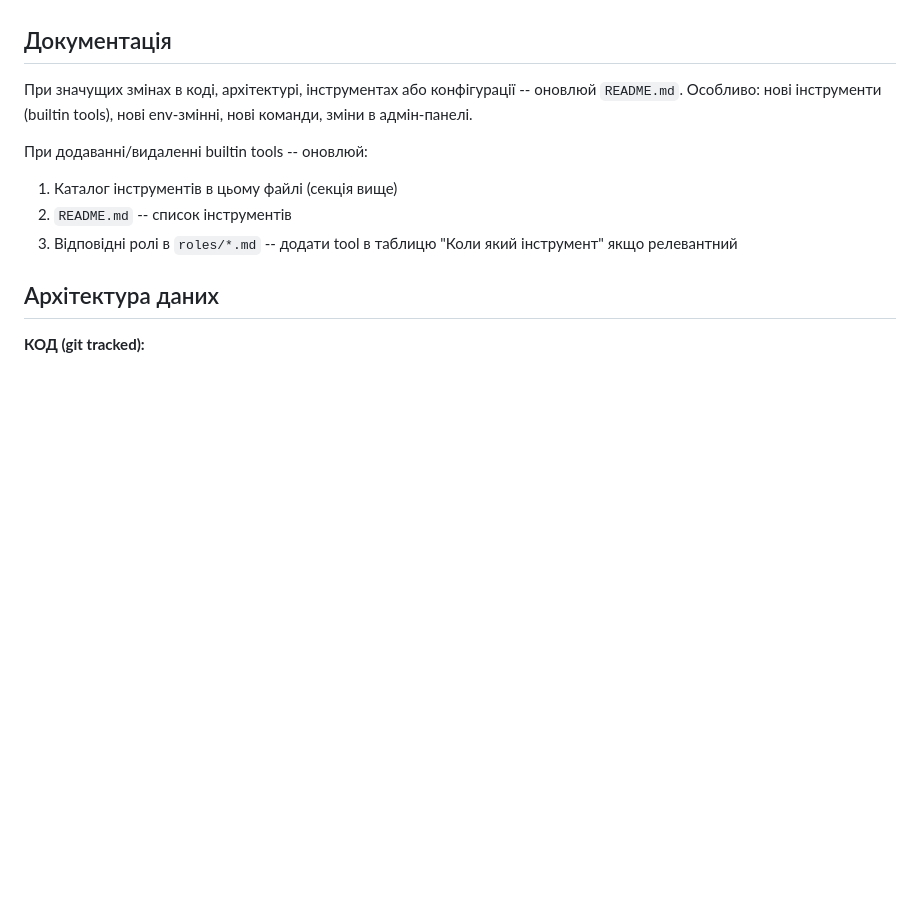
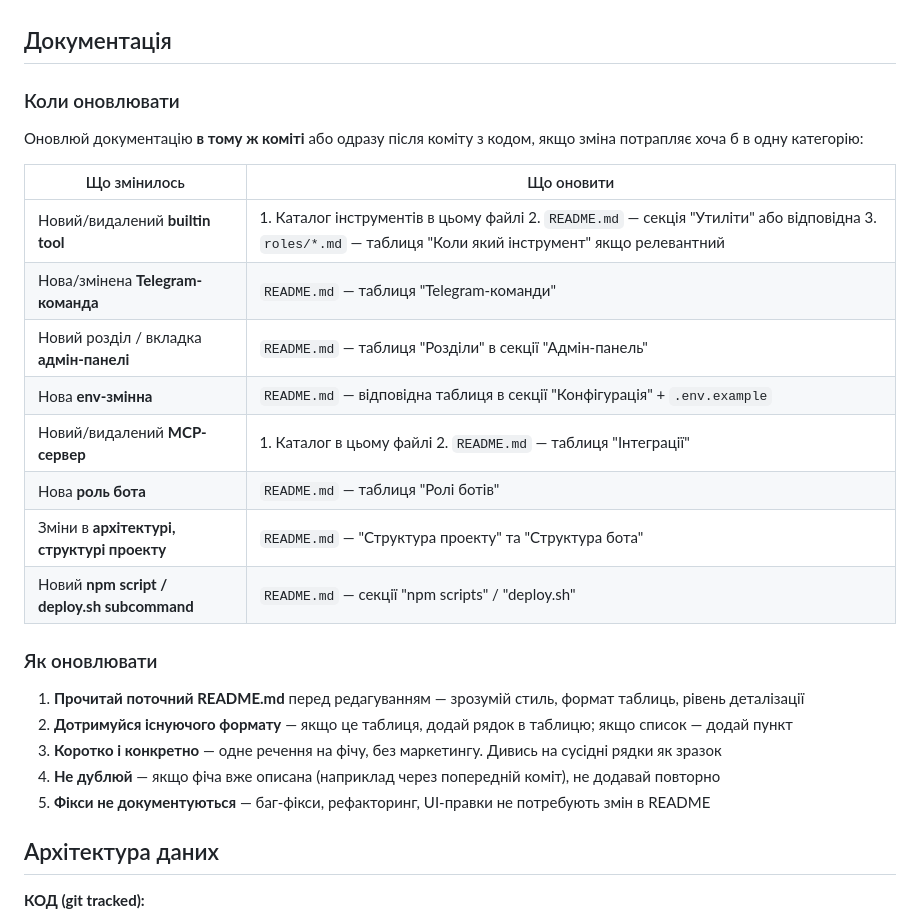
Before and after one commit to cohe4ko/BotVa, a Markdown page: CLAUDE.md, the part around the change. Drawn GitHub-style; blank space fills up the shorter version.

Commit message:
docs: add documentation update instructions to CLAUDE.md

```diff
--- a/CLAUDE.md
+++ b/CLAUDE.md
@@ -132,13 +132,28 @@ pptx, ship-learn-next
 
 ## Документація
 
-При значущих змінах в коді, архітектурі, інструментах або конфігурації -- оновлюй `README.md`.
-Особливо: нові інструменти (builtin tools), нові env-змінні, нові команди, зміни в адмін-панелі.
+### Коли оновлювати
 
-При додаванні/видаленні builtin tools -- оновлюй:
-1. Каталог інструментів в цьому файлі (секція вище)
-2. `README.md` -- список інструментів
-3. Відповідні ролі в `roles/*.md` -- додати tool в таблицю "Коли який інструмент" якщо релевантний
+Оновлюй документацію **в тому ж коміті** або одразу після коміту з кодом, якщо зміна потрапляє хоча б в одну категорію:
+
+| Що змінилось | Що оновити |
+|---|---|
+| Новий/видалений **builtin tool** | 1. Каталог інструментів в цьому файлі 2. `README.md` — секція "Утиліти" або відповідна 3. `roles/*.md` — таблиця "Коли який інструмент" якщо релевантний |
+| Нова/змінена **Telegram-команда** | `README.md` — таблиця "Telegram-команди" |
+| Новий розділ / вкладка **адмін-панелі** | `README.md` — таблиця "Розділи" в секції "Адмін-панель" |
+| Нова **env-змінна** | `README.md` — відповідна таблиця в секції "Конфігурація" + `.env.example` |
+| Новий/видалений **MCP-сервер** | 1. Каталог в цьому файлі 2. `README.md` — таблиця "Інтеграції" |
+| Нова **роль бота** | `README.md` — таблиця "Ролі ботів" |
+| Зміни в **архітектурі, структурі проекту** | `README.md` — "Структура проекту" та "Структура бота" |
+| Новий **npm script / deploy.sh subcommand** | `README.md` — секції "npm scripts" / "deploy.sh" |
+
+### Як оновлювати
+
+1. **Прочитай поточний README.md** перед редагуванням — зрозумій стиль, формат таблиць, рівень деталізації
+2. **Дотримуйся існуючого формату** — якщо це таблиця, додай рядок в таблицю; якщо список — додай пункт
+3. **Коротко і конкретно** — одне речення на фічу, без маркетингу. Дивись на сусідні рядки як зразок
+4. **Не дублюй** — якщо фіча вже описана (наприклад через попередній коміт), не додавай повторно
+5. **Фікси не документуються** — баг-фікси, рефакторинг, UI-правки не потребують змін в README
 
 ## Архітектура даних
 
```
